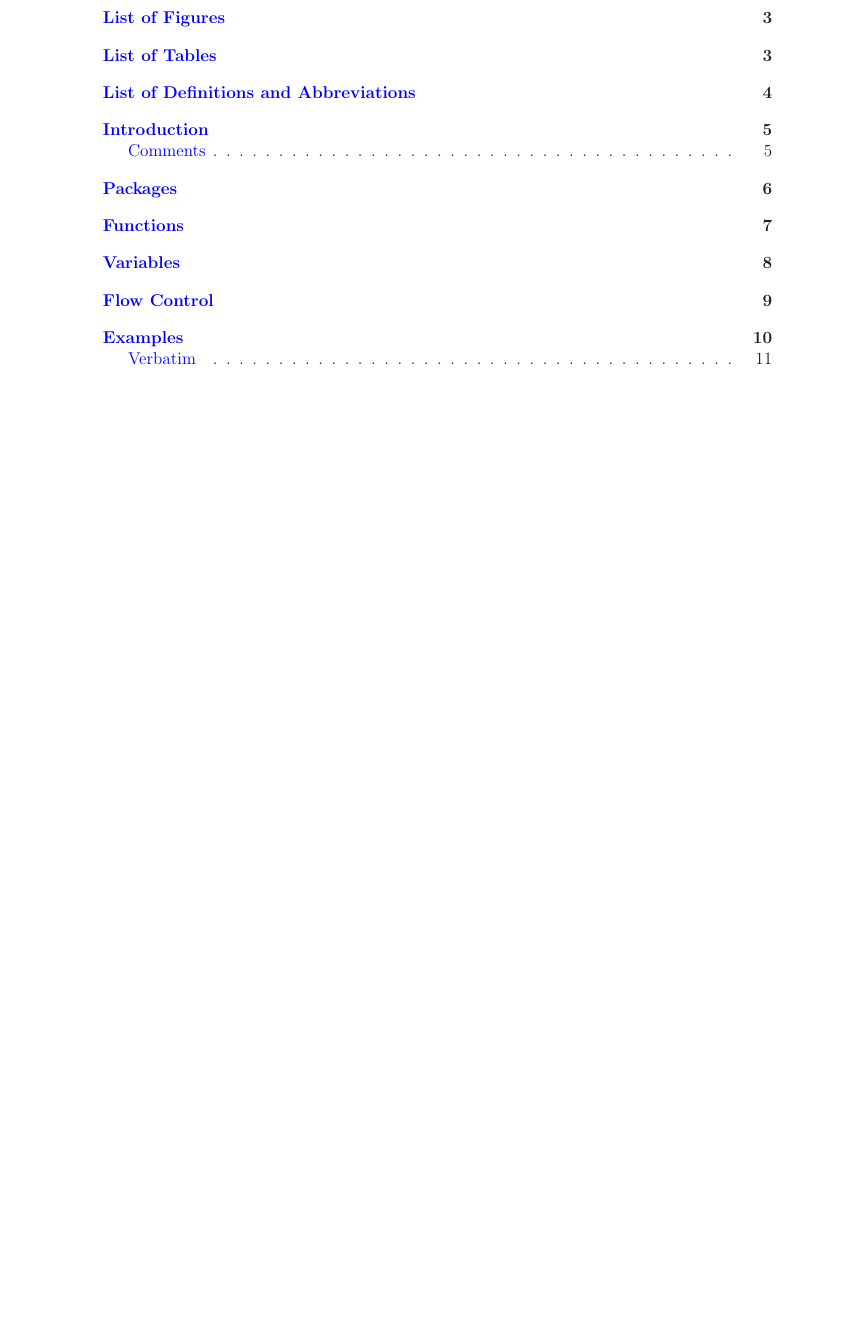
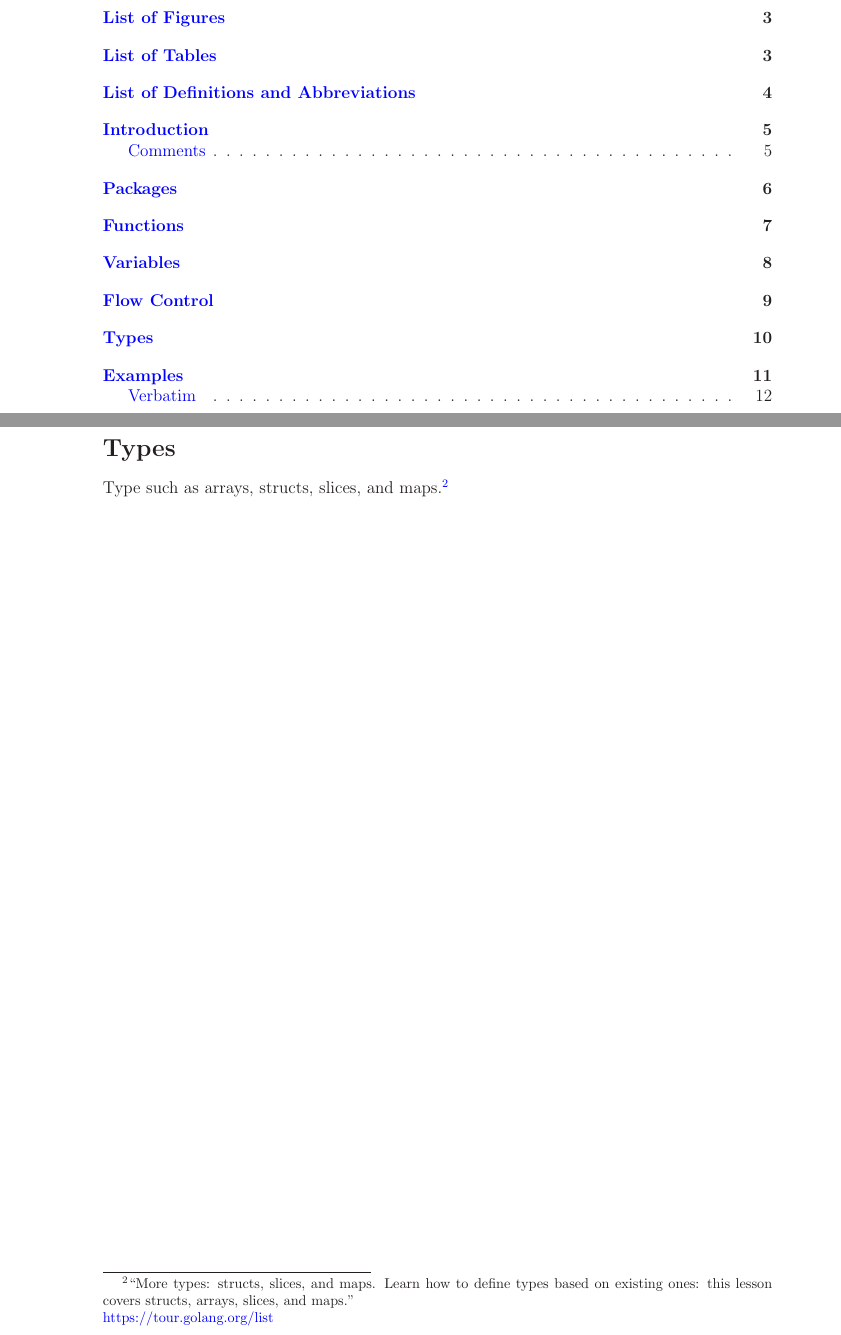
Before and after one commit to marcilr/git-tex-dev-lang-go, a LaTeX paper (go.tex): part of page 2 of 12 before the commit and two parts of pages 2 and 10 of 13 after it, the two joined at a grey line, cut so that both start at the same text, the shorter picture padded with empty space. Compiled offline with LaTeX, dvips and Ghostscript.

Commit message:
Added types section.

```diff
--- a/go.tex
+++ b/go.tex
@@ -352,6 +352,17 @@ and defer.\footnote{``Flow control statements: for, if, else,
 switch and defer.  Learn how to control the flow of your code
 with conditionals, loops, switches and defers.''\\\href{https://tour.golang.org/list}{https://tour.golang.org/list}}
 
+%% =========================== Types ==============================
+%% =========================== Types ==============================
+\newpage
+\section{Types}
+Type such as arrays, structs, slices, and maps.\footnote{``More
+types: structs, slices, and maps.  Learn how to define types
+based on existing ones: this lesson covers structs, arrays, slices,
+and maps.''\\
+\href{https://tour.golang.org/list}{https://tour.golang.org/list}}
+
+
 %% ======================== Examples =============================
 %% ======================== Examples =============================
 \newpage
```
Also changed, not shown: go.pdf.
